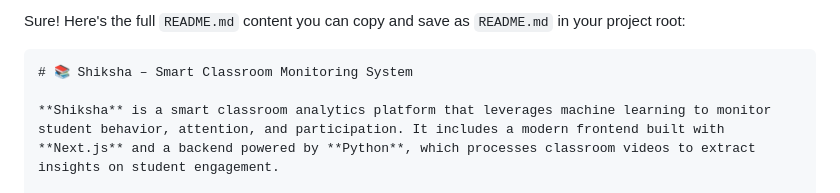
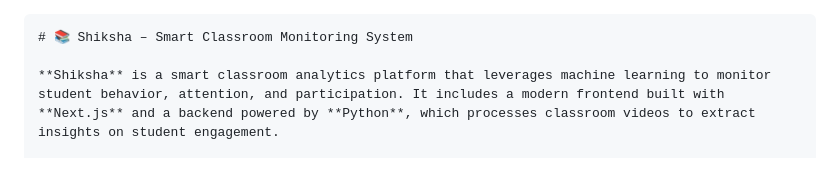
Before and after one commit to ankan20/SHIKSHA, a Markdown page: README.md, the part around the change. Drawn GitHub-style.

````diff
--- a/README.md
+++ b/README.md
@@ -1,5 +1,3 @@
-Sure! Here's the full `README.md` content you can copy and save as `README.md` in your project root:
-
 ```md
 # 📚 Shiksha – Smart Classroom Monitoring System
 
````
